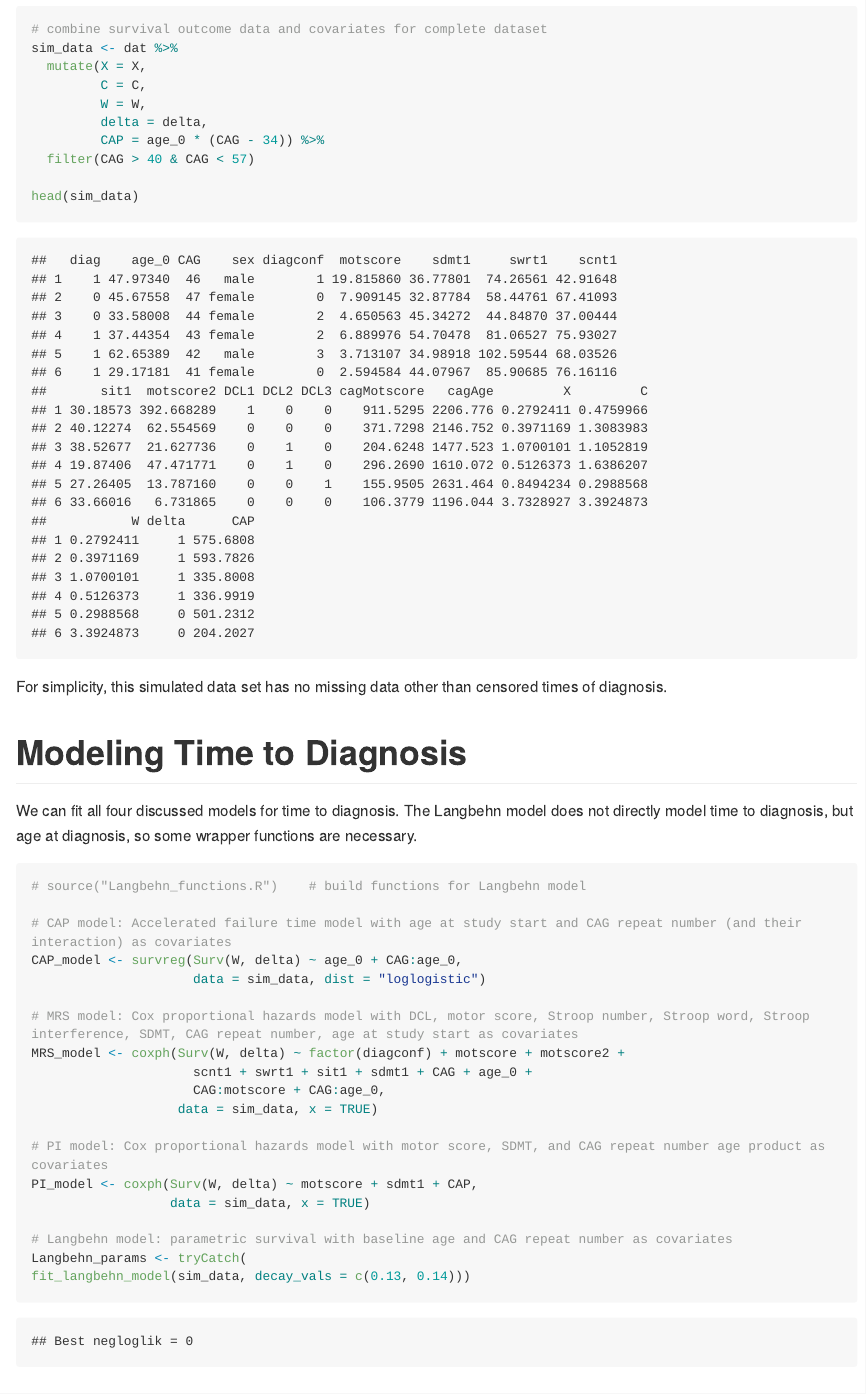
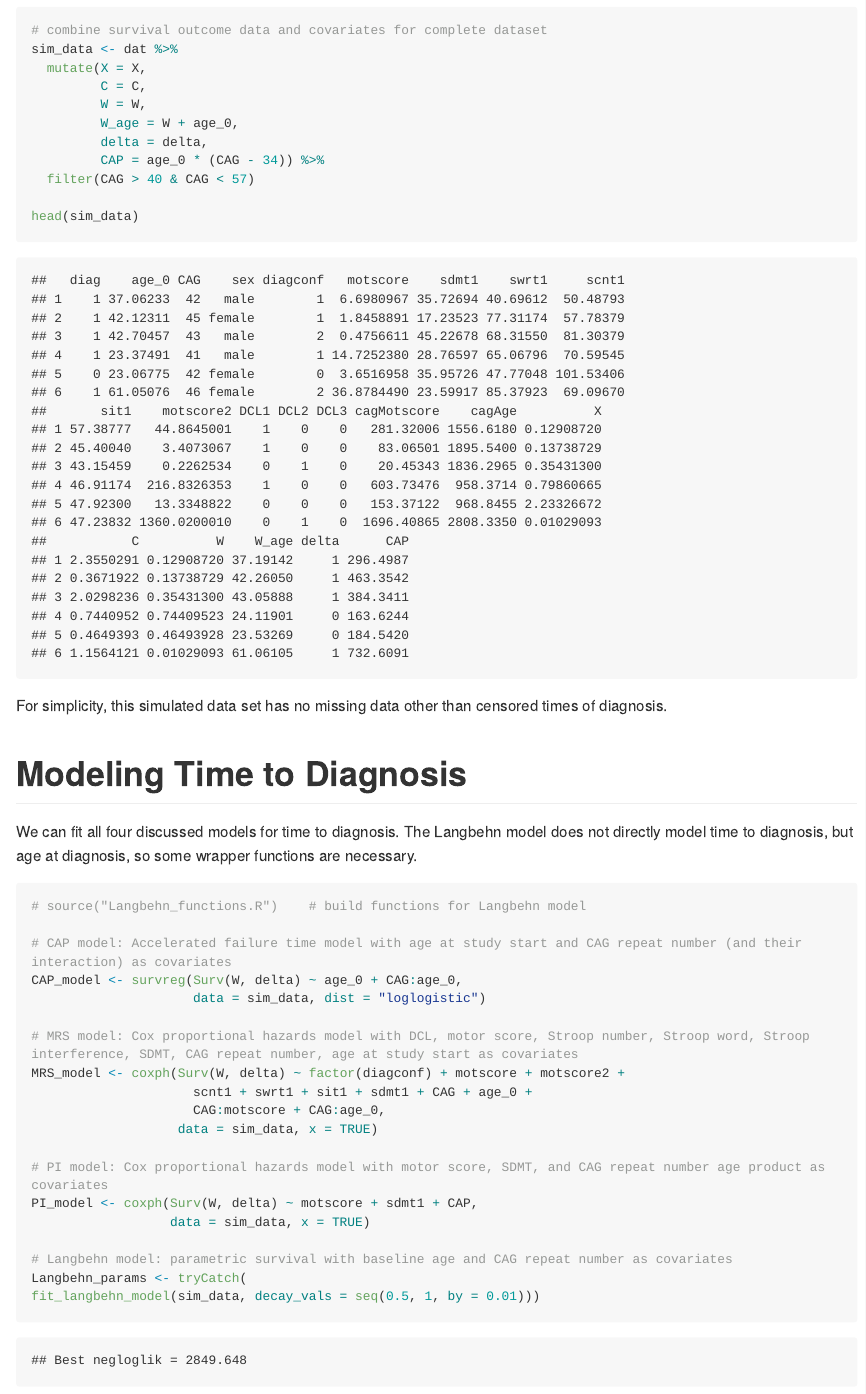
Before and after one commit to sarahlotspeich/hd_ttd_modeling, an R Markdown document (README.Rmd): the page in a window 1100 px wide, from 1700 px down before the commit and from 1740 px down after it, so that both start at the same text. Rendered offline with R 4.5, knitr and Pandoc, with nearby package versions; long lines of code are wrapped.

Commit message:
Update README.Rmd
Added set.seed() before cross-validation setup; adjusted grid search for Langbehn MLE; added W_age variable to be used in Langbehn function

````diff
--- a/README.Rmd
+++ b/README.Rmd
@@ -96,13 +98,12 @@ sim_data <- dat %>%
   mutate(X = X,
          C = C,
          W = W,
+         W_age = W + age_0,
          delta = delta,
          CAP = age_0 * (CAG - 34)) %>%
   filter(CAG > 40 & CAG < 57)
 
 head(sim_data)
-
-
 ```
 
 For simplicity, this simulated data set has no missing data other than censored times of diagnosis.
@@ -129,8 +130,7 @@ PI_model <- coxph(Surv(W, delta) ~ motscore + sdmt1 + CAP,
 
 # Langbehn model: parametric survival with baseline age and CAG repeat number as covariates
 Langbehn_params <- tryCatch(
-fit_langbehn_model(sim_data, decay_vals = c(0.13, 0.14)))
-
+fit_langbehn_model(sim_data, decay_vals = seq(0.5, 1, by = 0.01)))
 ```
 
 # Uno's C
````
Also changed, not shown: README.Rmd (5 more changed lines).
